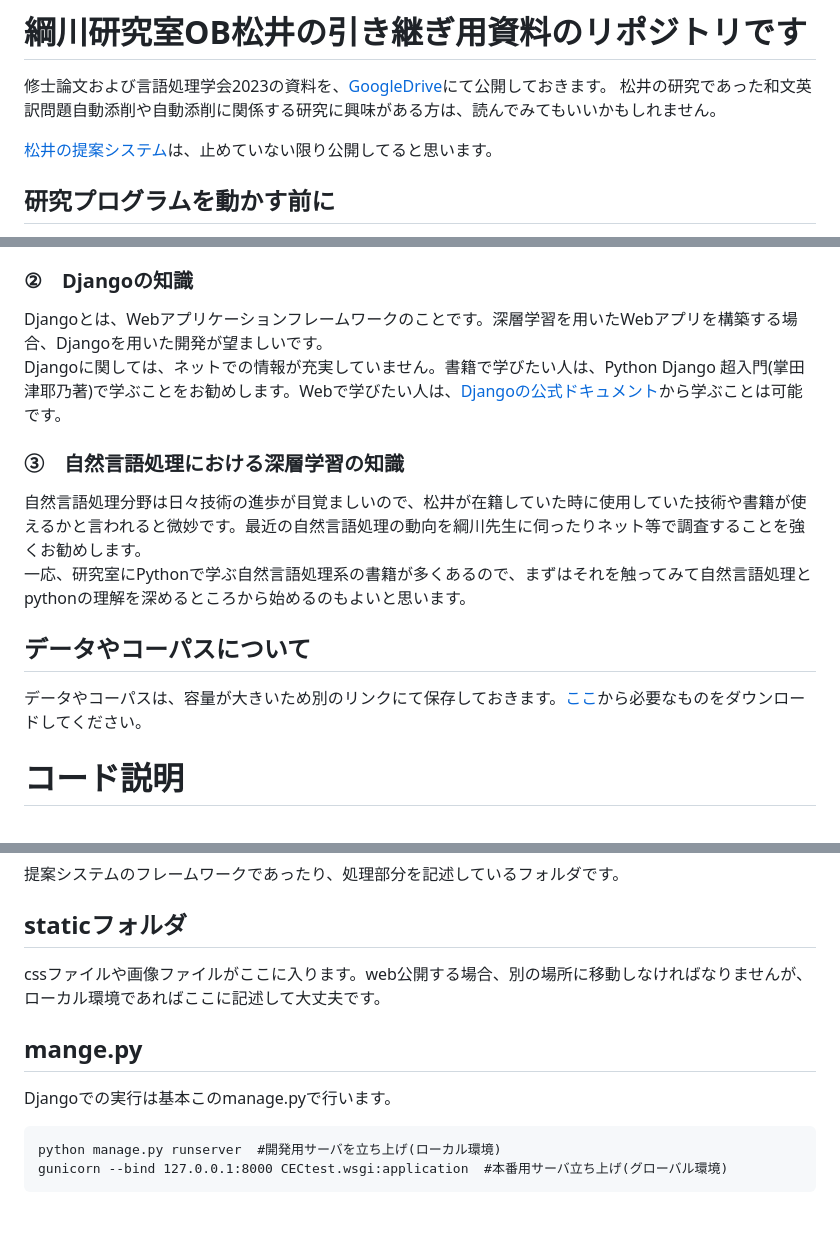
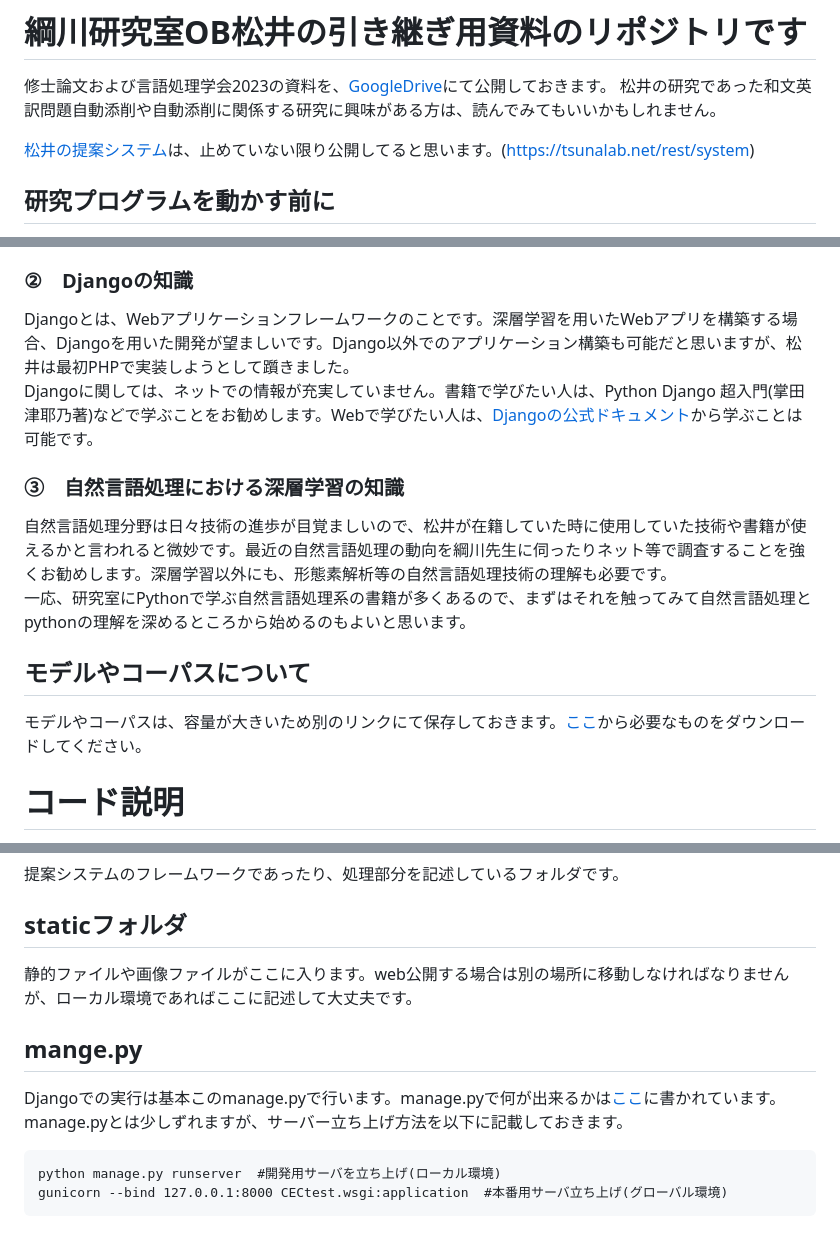
Before and after one commit to Souta-m/Automatic-correction-system, a Markdown page: README.md, 3 parts joined by grey strips. GitHub-like rendering.

````diff
--- a/README.md
+++ b/README.md
@@ -2,7 +2,7 @@
 修士論文および言語処理学会2023の資料を、[GoogleDrive](https://drive.google.com/drive/folders/1S-hn5aA6fnRFrR3Yy4Cj6Kg6GUHEPtO9?usp=sharing)にて公開しておきます。
 松井の研究であった和文英訳問題自動添削や自動添削に関係する研究に興味がある方は、読んでみてもいいかもしれません。
 
-[松井の提案システム](https://tsunalab.net/rest/system)は、止めていない限り公開してると思います。
+[松井の提案システム](https://tsunalab.net/rest/system)は、止めていない限り公開してると思います。(https://tsunalab.net/rest/system)
 
 ## 研究プログラムを動かす前に
 この研究を引継ぐにあたって<br>
@@ -14,14 +14,14 @@
 pythonの知識に関しては、自然に身につくと思います。ネットも書籍も充実しているので、気に入ったもので独学で簡単に勉強してもらうのが一番良いと思います。<br>
 pythonの学習が完了している人は、自然言語処理の学習も兼ねて、書籍等を参考にしつつテキスト分類などの深層学習モデルを構築してみるのも良いかなと思います。
 ### ②　Djangoの知識
-Djangoとは、Webアプリケーションフレームワークのことです。深層学習を用いたWebアプリを構築する場合、Djangoを用いた開発が望ましいです。<br>
-Djangoに関しては、ネットでの情報が充実していません。書籍で学びたい人は、Python Django 超入門(掌田 津耶乃著)で学ぶことをお勧めします。Webで学びたい人は、[Djangoの公式ドキュメント](https://docs.djangoproject.com/ja/4.1/intro/)から学ぶことは可能です。
+Djangoとは、Webアプリケーションフレームワークのことです。深層学習を用いたWebアプリを構築する場合、Djangoを用いた開発が望ましいです。Django以外でのアプリケーション構築も可能だと思いますが、松井は最初PHPで実装しようとして躓きました。<br>
+Djangoに関しては、ネットでの情報が充実していません。書籍で学びたい人は、Python Django 超入門(掌田 津耶乃著)などで学ぶことをお勧めします。Webで学びたい人は、[Djangoの公式ドキュメント](https://docs.djangoproject.com/ja/4.1/intro/)から学ぶことは可能です。
 ### ③　自然言語処理における深層学習の知識
-自然言語処理分野は日々技術の進歩が目覚ましいので、松井が在籍していた時に使用していた技術や書籍が使えるかと言われると微妙です。最近の自然言語処理の動向を綱川先生に伺ったりネット等で調査することを強くお勧めします。<br>
+自然言語処理分野は日々技術の進歩が目覚ましいので、松井が在籍していた時に使用していた技術や書籍が使えるかと言われると微妙です。最近の自然言語処理の動向を綱川先生に伺ったりネット等で調査することを強くお勧めします。深層学習以外にも、形態素解析等の自然言語処理技術の理解も必要です。<br>
 一応、研究室にPythonで学ぶ自然言語処理系の書籍が多くあるので、まずはそれを触ってみて自然言語処理とpythonの理解を深めるところから始めるのもよいと思います。
 
-## データやコーパスについて
-データやコーパスは、容量が大きいため別のリンクにて保存しておきます。[ここ](https://drive.google.com/drive/folders/1S-hn5aA6fnRFrR3Yy4Cj6Kg6GUHEPtO9?usp=sharing)から必要なものをダウンロードしてください。
+## モデルやコーパスについて
+モデルやコーパスは、容量が大きいため別のリンクにて保存しておきます。[ここ](https://drive.google.com/drive/folders/1S-hn5aA6fnRFrR3Yy4Cj6Kg6GUHEPtO9?usp=sharing)から必要なものをダウンロードしてください。
 
 # コード説明
 提案システムのコードについてです。
@@ -32,9 +32,10 @@ Djangoの設定等を記述しているフォルダです。
 ## restフォルダ
 提案システムのフレームワークであったり、処理部分を記述しているフォルダです。
 ## staticフォルダ
-cssファイルや画像ファイルがここに入ります。web公開する場合、別の場所に移動しなければなりませんが、ローカル環境であればここに記述して大丈夫です。
+静的ファイルや画像ファイルがここに入ります。web公開する場合は別の場所に移動しなければなりませんが、ローカル環境であればここに記述して大丈夫です。
 ## mange.py
-Djangoでの実行は基本このmanage.pyで行います。
+Djangoでの実行は基本このmanage.pyで行います。manage.pyで何が出来るかは[ここ](https://qiita.com/okoppe8/items/7e3de8a4dd40b48debea)に書かれています。<br>
+manage.pyとは少しずれますが、サーバー立ち上げ方法を以下に記載しておきます。
 ```
 python manage.py runserver  #開発用サーバを立ち上げ(ローカル環境)
 gunicorn --bind 127.0.0.1:8000 CECtest.wsgi:application  #本番用サーバ立ち上げ(グローバル環境)
````
